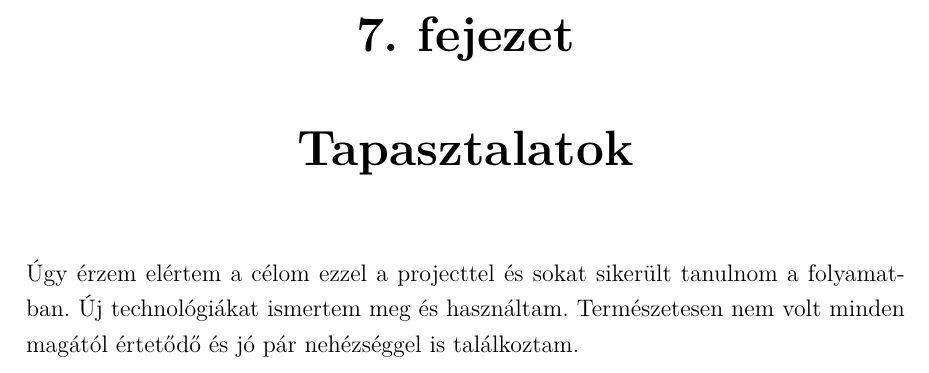
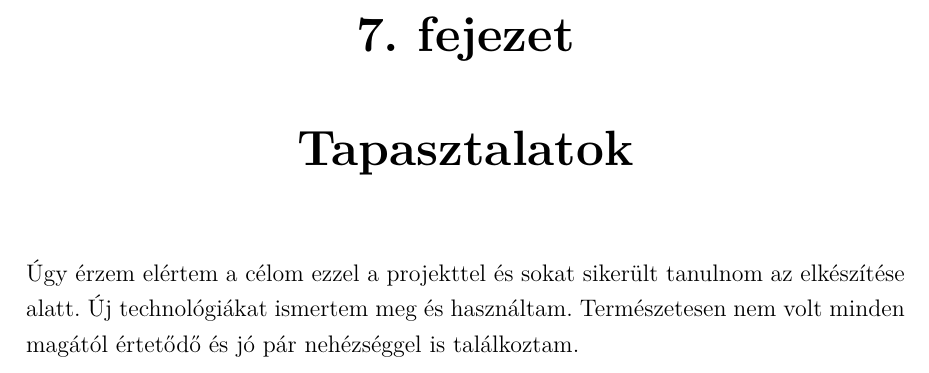
Before and after one commit to t0thkr1s/thesis, a LaTeX thesis (thesis.tex): part of page 20 of 21, cut so that both start at the same text. Compiled offline with pdfLaTeX.

Commit message:
update thesis

```diff
--- a/thesis.tex
+++ b/thesis.tex
@@ -406,7 +406,7 @@ Egy esetleges forrás kód elemző
 
 \chapter{Tapasztalatok}\label{tapasztalatok}
 
-Úgy érzem elértem a célom ezzel a projecttel és sokat sikerült tanulnom a folyamatban.
+Úgy érzem elértem a célom ezzel a projekttel és sokat sikerült tanulnom az elkészítése alatt.
 Új technológiákat ismertem meg és használtam.
 Természetesen nem volt minden magától értetődő és jó pár nehézséggel is találkoztam.
 
```
Also changed, not shown: thesis.pdf.
